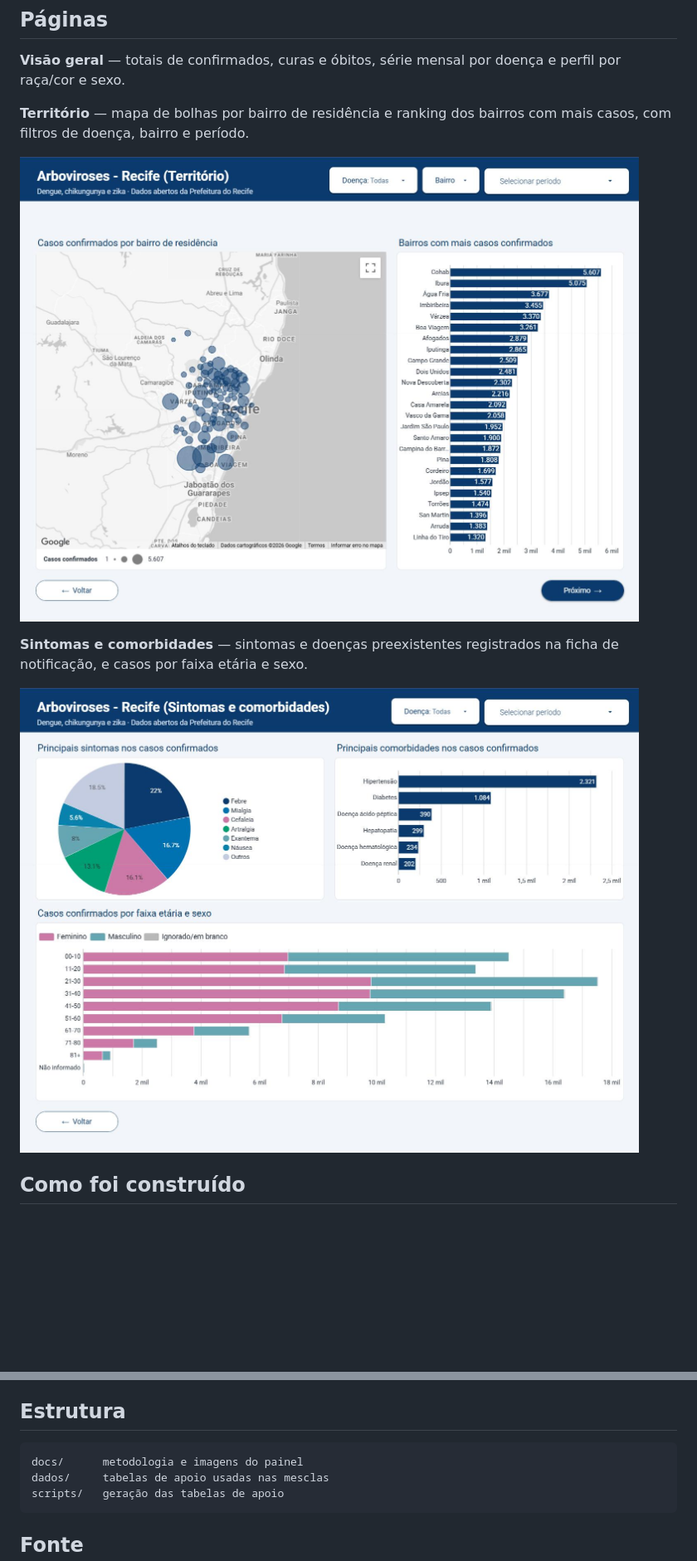
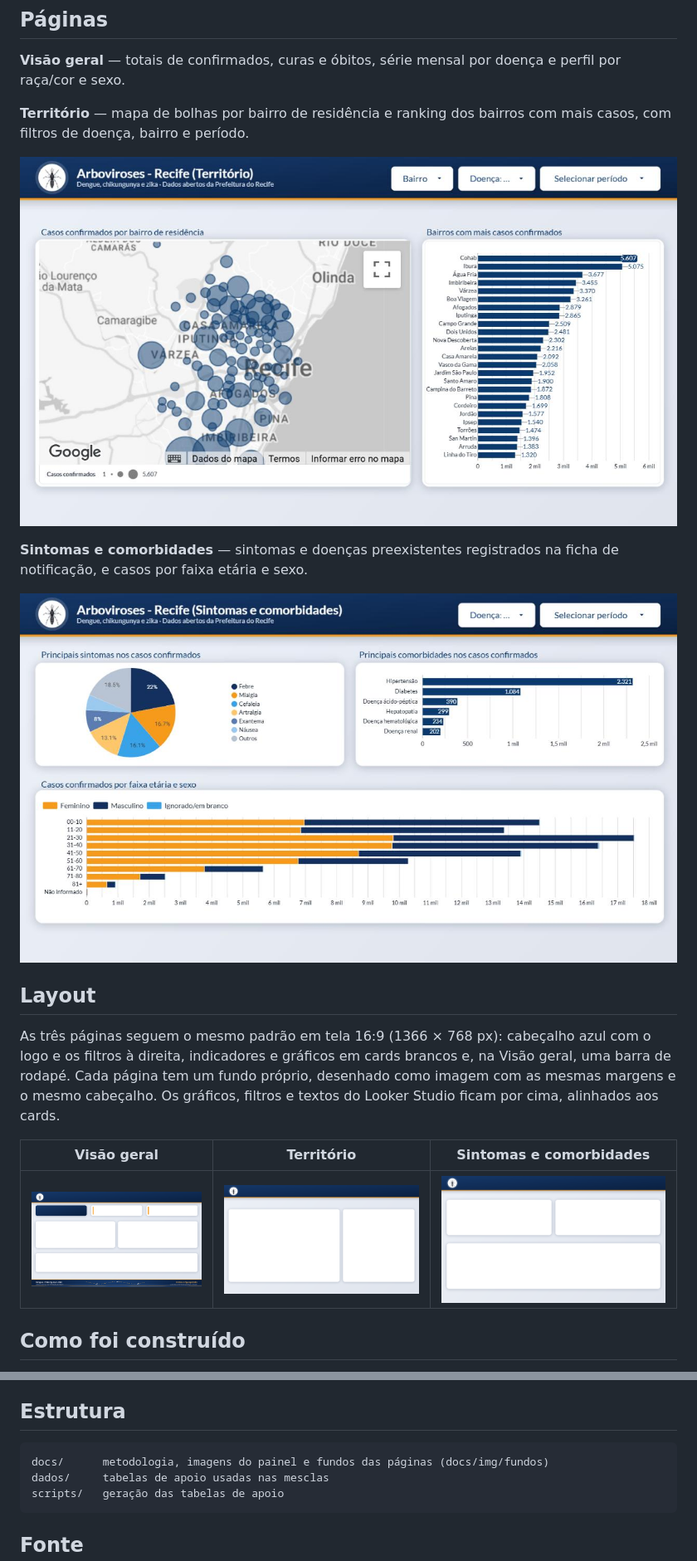
Before and after one commit to samuel07barbosa/arboviroses-recife, a Markdown page: README.md, 2 parts joined by grey strips. Shown at 83% size. Rendered like a GitHub page; pictures changed too: docs/img/fundos/fundo-sintomas-comorbidades.png (added), docs/img/fundos/fundo-territorio.png (added), docs/img/fundos/fundo-visao-geral.png (added); blank space fills up the shorter version.

Commit message:
Atualiza o painel para o layout 16:9 (#1)
Novas capturas das três páginas, fundos 1366x768 usados no Looker Studio
e seção de layout no README.

````diff
--- a/README.md
+++ b/README.md
@@ -43,6 +43,14 @@ O indicador central é o **caso confirmado** pela classificação final do SINAN
 
 ![Página Sintomas e comorbidades](docs/img/sintomas-comorbidades.png)
 
+## Layout
+
+As três páginas seguem o mesmo padrão em tela 16:9 (1366 × 768 px): cabeçalho azul com o logo e os filtros à direita, indicadores e gráficos em cards brancos e, na Visão geral, uma barra de rodapé. Cada página tem um fundo próprio, desenhado como imagem com as mesmas margens e o mesmo cabeçalho. Os gráficos, filtros e textos do Looker Studio ficam por cima, alinhados aos cards.
+
+| Visão geral | Território | Sintomas e comorbidades |
+|:---:|:---:|:---:|
+| ![Fundo da Visão geral](docs/img/fundos/fundo-visao-geral.png) | ![Fundo do Território](docs/img/fundos/fundo-territorio.png) | ![Fundo de Sintomas e comorbidades](docs/img/fundos/fundo-sintomas-comorbidades.png) |
+
 ## Como foi construído
 
 1. **Coleta** — três bases do SINAN (dengue, chikungunya e zika) do Portal de Dados Abertos do Recife, com cerca de 180 mil registros de notificação de residentes do município.
@@ -64,7 +73,7 @@ Regras, fórmulas e conferências estão em [`docs/metodologia.md`](docs/metodol
 ## Estrutura
 
 ```
-docs/      metodologia e imagens do painel
+docs/      metodologia, imagens do painel e fundos das páginas (docs/img/fundos)
 dados/     tabelas de apoio usadas nas mesclas
 scripts/   geração das tabelas de apoio
 ```
````
Also changed, not shown: other parts of README.md (+1 -0 lines), docs/img/visao-geral.png.
